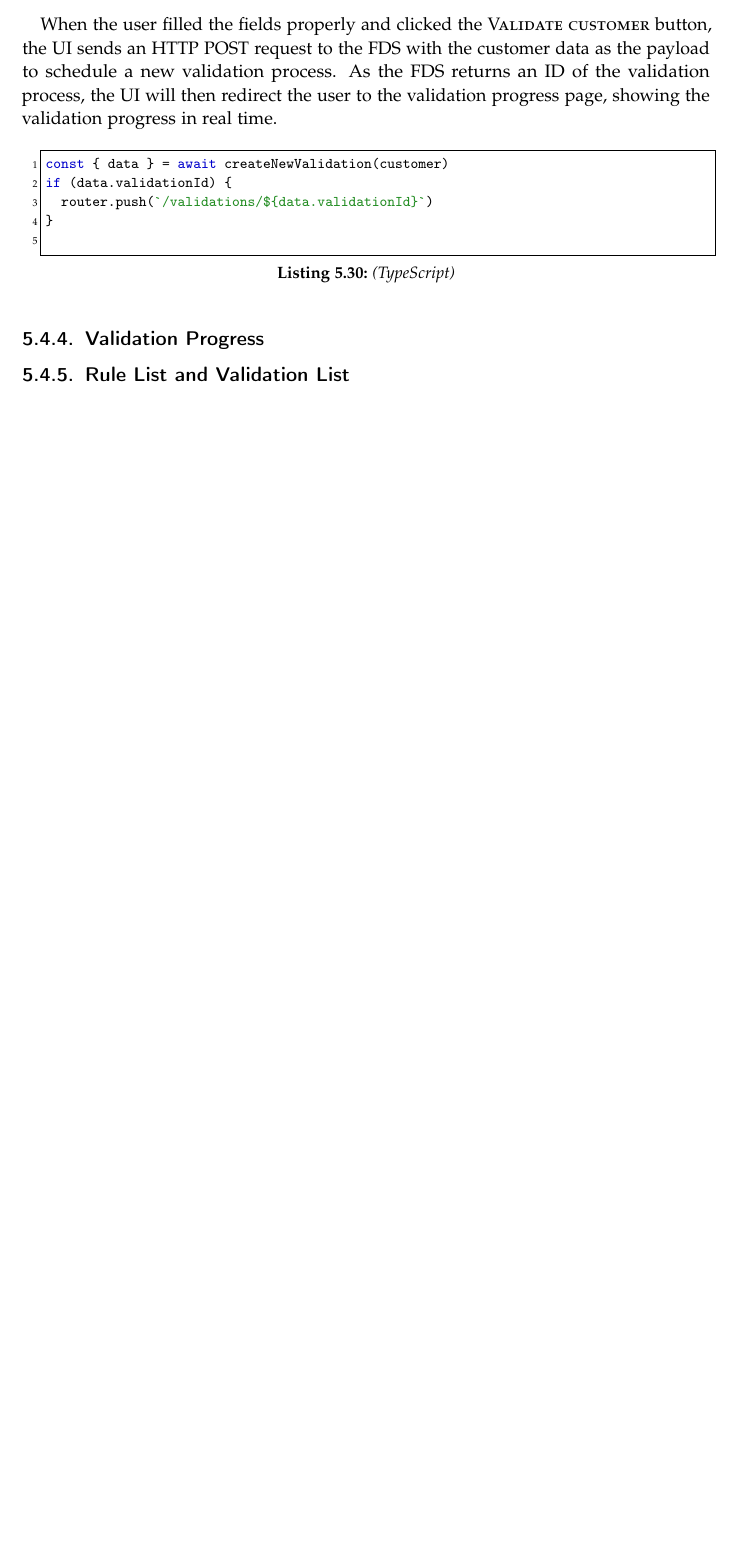
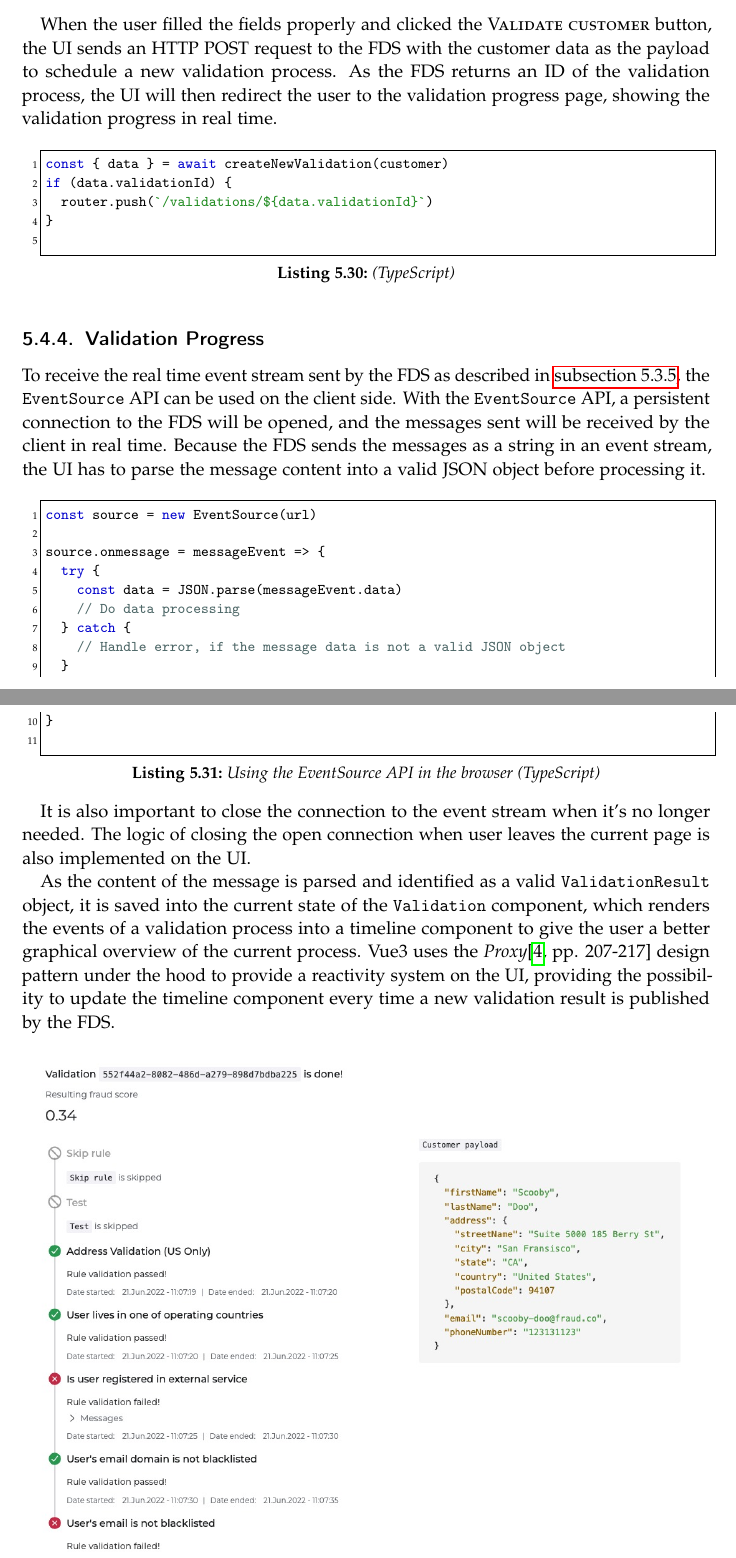
Before and after one commit to BA-LouisAndrew/thesis, a LaTeX thesis (template.tex, which reads chapters/implementation/view.tex): part of page 55 of 65 before the commit and two parts of pages 55 and 56 of 67 after it, the two joined at a grey line, cut so that both start at the same text, the shorter picture padded with empty space. Compiled offline with pdfLaTeX.

Commit message:
feat(progress): add content on validation progress

```diff
--- a/chapters/implementation/view.tex
+++ b/chapters/implementation/view.tex
@@ -127,6 +127,21 @@ if (data.validationId) {
 
   \subsection{Validation Progress}
 
+    To receive the real time event stream sent by the FDS as described in \autoref{impl_sse}, the \verb;EventSource; API can be used on the client side. With the \verb;EventSource; API, a persistent connection to the FDS will be opened, and the messages sent will be received by the client in real time. Because the FDS sends the messages as a string in an event stream, the UI has to parse the message content into a valid JSON object before processing it.
 
+    \begin{lstlisting}[style=es6, caption={Using the EventSource API in the browser (TypeScript)}]
+const source = new EventSource(url)
 
-  \subsection{Rule List and Validation List}
+source.onmessage = messageEvent => {
+  try {
+    const data = JSON.parse(messageEvent.data)
+    // Do data processing
+  } catch {
+    // Handle error, if the message data is not a valid JSON object
+  }
+}
+    \end{lstlisting}
+
+    It is also important to close the connection to the event stream when it's no longer needed. The logic of closing the open connection when user leaves the current page is also implemented on the UI.
+
+    As the content of the message is parsed and identified as a valid \verb;ValidationResult; object, it is saved into the current state of the \verb;Validation; component, which renders the events of a validation process into a timeline component to give the user a better graphical overview of the current process. Vue3 uses the \emph{Proxy}\autocite[pp. 207-217]{gamma-1995} design pattern under the hood to provide a reactivity system on the UI, providing the possibility to update the timeline component every time a new validation result is published by the FDS.
```
Also changed, not shown: chapters/implementation/controller.tex (+1 -0 lines), images/ss_validation_progress.jpeg (added), chapters/implementation/view.tex (9 more changed lines).
